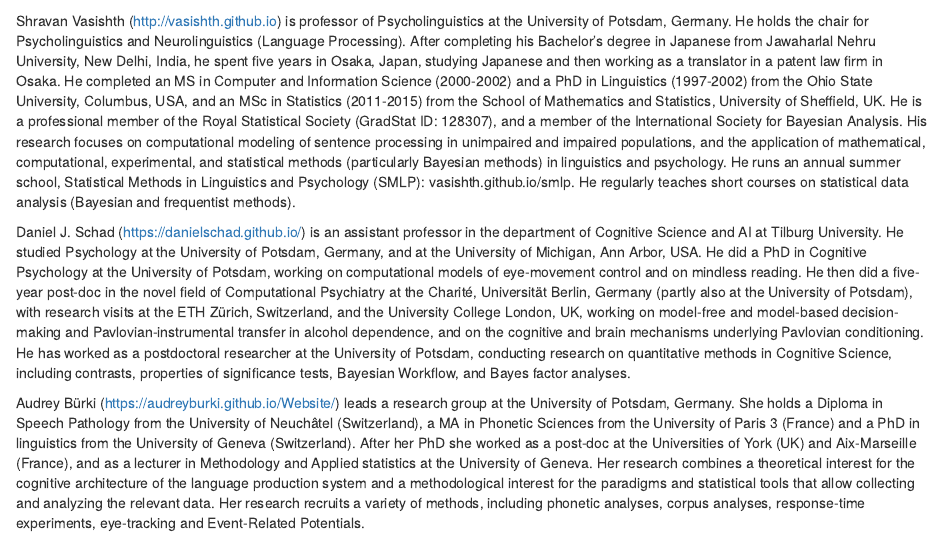
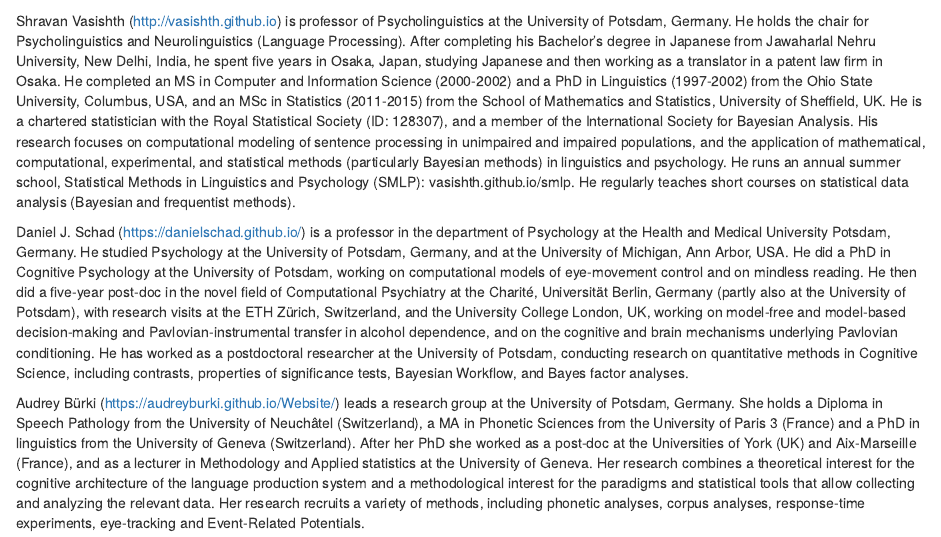
Before and after one commit to vasishth/Freq_CogSci, an R Markdown document (00-author.Rmd): the page in a window 1100 px wide, from 60 px down. Rendered offline with R 4.5, knitr and Pandoc, with nearby package versions; drawn as R Markdown's standard HTML page in place of the format the file asks for.

Commit message:
edited author info

```diff
--- a/00-author.Rmd
+++ b/00-author.Rmd
@@ -1,9 +1,9 @@
 # About the Authors {-}
 
 
-Shravan Vasishth (<http://vasishth.github.io>) is professor of Psycholinguistics at the University of Potsdam, Germany. He holds the  chair for Psycholinguistics and Neurolinguistics (Language Processing). After completing his Bachelor's degree in Japanese from Jawaharlal Nehru University, New Delhi, India,  he spent five years in Osaka, Japan, studying Japanese and then working as a translator in a patent law firm in Osaka. He completed an MS in Computer and Information Science (2000-2002) and a PhD in Linguistics (1997-2002) from the Ohio State University, Columbus, USA, and an MSc in Statistics (2011-2015) from the School of Mathematics and Statistics, University of Sheffield, UK. He is a professional member of the Royal Statistical Society (GradStat ID: 128307), and a member of the International Society for Bayesian Analysis. His research focuses on  computational modeling of sentence processing in unimpaired and impaired populations, and the application of mathematical, computational, experimental, and statistical methods (particularly Bayesian methods) in linguistics and psychology. He runs an annual summer school, Statistical Methods in Linguistics and Psychology (SMLP): vasishth.github.io/smlp. He regularly teaches short courses on statistical data analysis (Bayesian and frequentist methods).
+Shravan Vasishth (<http://vasishth.github.io>) is professor of Psycholinguistics at the University of Potsdam, Germany. He holds the  chair for Psycholinguistics and Neurolinguistics (Language Processing). After completing his Bachelor's degree in Japanese from Jawaharlal Nehru University, New Delhi, India, he spent five years in Osaka, Japan, studying Japanese and then working as a translator in a patent law firm in Osaka. He completed an MS in Computer and Information Science (2000-2002) and a PhD in Linguistics (1997-2002) from the Ohio State University, Columbus, USA, and an MSc in Statistics (2011-2015) from the School of Mathematics and Statistics, University of Sheffield, UK. He is a chartered statistician with the Royal Statistical Society (ID: 128307), and a member of the International Society for Bayesian Analysis. His research focuses on  computational modeling of sentence processing in unimpaired and impaired populations, and the application of mathematical, computational, experimental, and statistical methods (particularly Bayesian methods) in linguistics and psychology. He runs an annual summer school, Statistical Methods in Linguistics and Psychology (SMLP): vasishth.github.io/smlp. He regularly teaches short courses on statistical data analysis (Bayesian and frequentist methods).
 
-Daniel J. Schad (<https://danielschad.github.io/>) is an assistant professor in the department of Cognitive Science and AI at Tilburg University. He studied Psychology at the University of Potsdam, Germany, and at the University of Michigan, Ann Arbor, USA. He did a PhD in Cognitive Psychology at the University of Potsdam, working on computational models of eye-movement control and on mindless reading. He then did a five-year post-doc in the novel field of Computational Psychiatry at the Charité, Universität Berlin, Germany (partly also at the University of Potsdam), with research visits at the ETH Zürich, Switzerland, and the University College London, UK, working on model-free and model-based decision-making and Pavlovian-instrumental transfer in alcohol dependence, and on the cognitive and brain mechanisms underlying Pavlovian conditioning. He has worked as a postdoctoral researcher at the University of Potsdam, conducting research on quantitative methods in Cognitive Science, including contrasts, properties of significance tests, Bayesian Workflow, and Bayes factor analyses.
+Daniel J. Schad (<https://danielschad.github.io/>) is a professor in the department of Psychology at the Health and Medical University Potsdam, Germany. He studied Psychology at the University of Potsdam, Germany, and at the University of Michigan, Ann Arbor, USA. He did a PhD in Cognitive Psychology at the University of Potsdam, working on computational models of eye-movement control and on mindless reading. He then did a five-year post-doc in the novel field of Computational Psychiatry at the Charité, Universität Berlin, Germany (partly also at the University of Potsdam), with research visits at the ETH Zürich, Switzerland, and the University College London, UK, working on model-free and model-based decision-making and Pavlovian-instrumental transfer in alcohol dependence, and on the cognitive and brain mechanisms underlying Pavlovian conditioning. He has worked as a postdoctoral researcher at the University of Potsdam, conducting research on quantitative methods in Cognitive Science, including contrasts, properties of significance tests, Bayesian Workflow, and Bayes factor analyses.
 
 Audrey Bürki (<https://audreyburki.github.io/Website/>) leads a research group at the University of Potsdam, Germany. She holds a Diploma in Speech Pathology from the University of Neuchâtel (Switzerland), a MA in Phonetic Sciences from the University of Paris 3 (France) and a PhD in linguistics from the University of Geneva (Switzerland). After her PhD she worked as a post-doc at the Universities of York (UK) and Aix-Marseille (France), and as a lecturer in Methodology and Applied statistics at the University of Geneva. Her research combines a theoretical interest for the cognitive architecture of the language production system and a methodological interest for the paradigms and statistical tools that allow collecting and analyzing the relevant data. Her research recruits a variety of methods, including phonetic analyses, corpus analyses, response-time experiments, eye-tracking and Event-Related Potentials.
 
```
